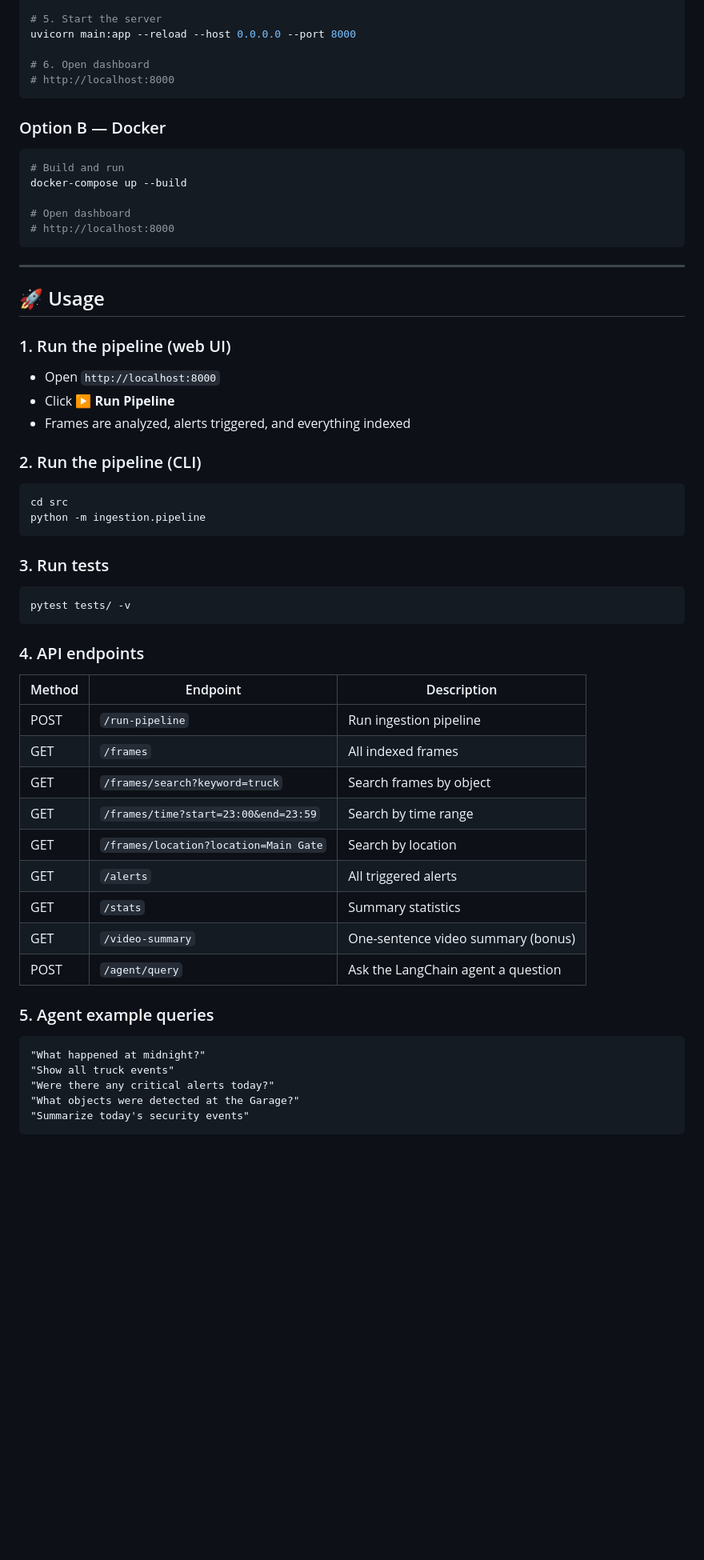
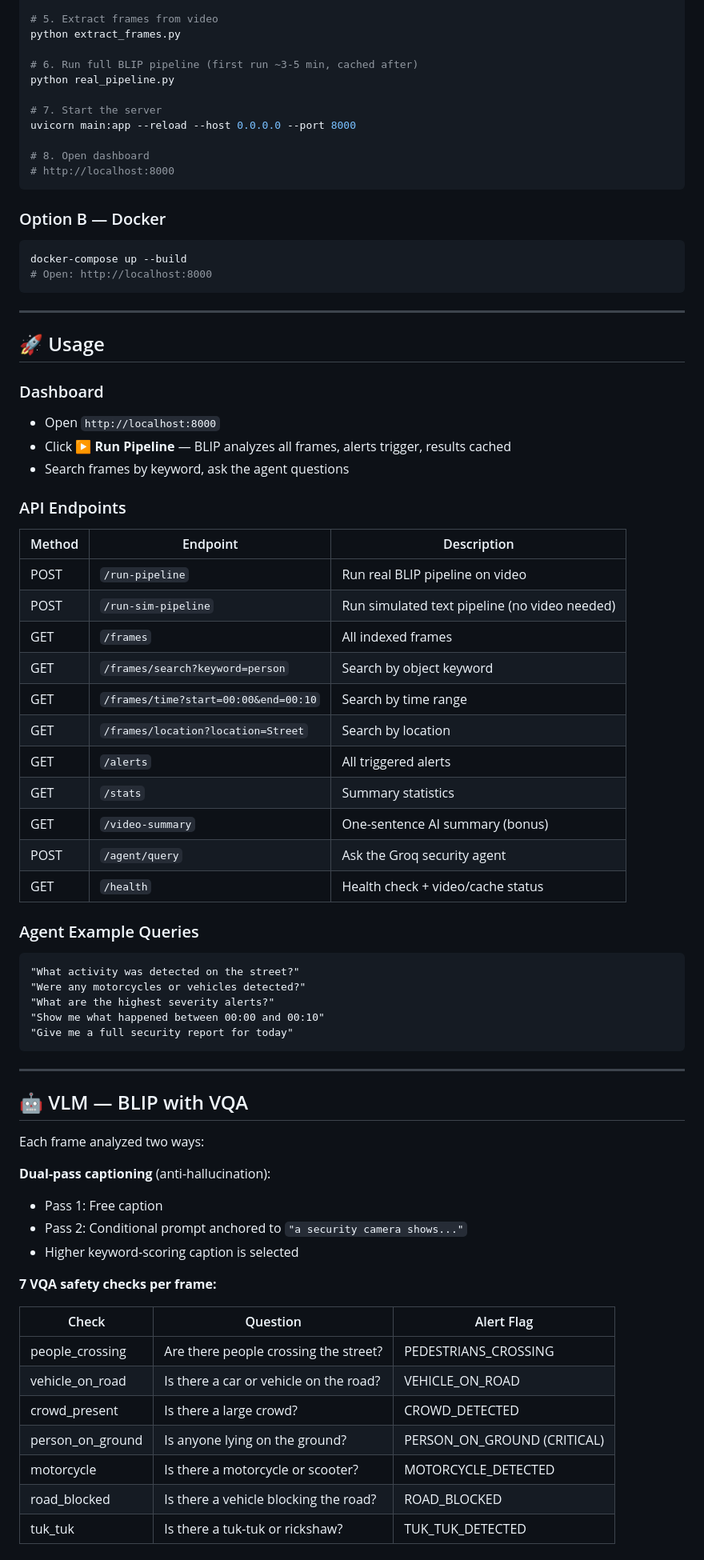
Before and after one commit to adityasingh0912/drone-security-agent, a Markdown page: README.md, the part around one of its changes. Shown at 80% size. GitHub-like rendering; blank space fills up the shorter version.

Commit message:
Revise README for technology updates
Updated README to reflect changes in technology stack and features.

````diff
--- a/README.md
+++ b/README.md
@@ -68,60 +85,78 @@ export GROQ_API_KEY=your_groq_key_here   # Free at console.groq.com
 
-# 5. Start the server
+# 5. Extract frames from video
+python extract_frames.py
+
+# 6. Run full BLIP pipeline (first run ~3-5 min, cached after)
+python real_pipeline.py
+
+# 7. Start the server
 uvicorn main:app --reload --host 0.0.0.0 --port 8000
 
-# 6. Open dashboard
+# 8. Open dashboard
 # http://localhost:8000
 ```
 
 ### Option B — Docker
 
 ```bash
-# Build and run
 docker-compose up --build
-
-# Open dashboard
-# http://localhost:8000
+# Open: http://localhost:8000
 ```
 
 ---
 
 ## 🚀 Usage
 
-### 1. Run the pipeline (web UI)
+### Dashboard
 - Open `http://localhost:8000`
-- Click **▶ Run Pipeline**
-- Frames are analyzed, alerts triggered, and everything indexed
+- Click **▶ Run Pipeline** — BLIP analyzes all frames, alerts trigger, results cached
+- Search frames by keyword, ask the agent questions
 
-### 2. Run the pipeline (CLI)
-```bash
-cd src
-python -m ingestion.pipeline
+### API Endpoints
+
+| Method | Endpoint | Description |
+|--------|----------|-------------|
+| POST | `/run-pipeline` | Run real BLIP pipeline on video |
+| POST | `/run-sim-pipeline` | Run simulated text pipeline (no video needed) |
+| GET | `/frames` | All indexed frames |
+| GET | `/frames/search?keyword=person` | Search by object keyword |
+| GET | `/frames/time?start=00:00&end=00:10` | Search by time range |
+| GET | `/frames/location?location=Street` | Search by location |
+| GET | `/alerts` | All triggered alerts |
+| GET | `/stats` | Summary statistics |
+| GET | `/video-summary` | One-sentence AI summary (bonus) |
+| POST | `/agent/query` | Ask the Groq security agent |
+| GET | `/health` | Health check + video/cache status |
+
+### Agent Example Queries
+```
+"What activity was detected on the street?"
+"Were any motorcycles or vehicles detected?"
+"What are the highest severity alerts?"
+"Show me what happened between 00:00 and 00:10"
+"Give me a full security report for today"
 ```
 
-### 3. Run tests
-```bash
-pytest tests/ -v
-```
+---
 
-### 4. API endpoints
+## 🤖 VLM — BLIP with VQA
 
-| Method | Endpoint             | Description                          |
-|--------|----------------------|--------------------------------------|
-| POST   | `/run-pipeline`      | Run ingestion pipeline               |
-| GET    | `/frames`            | All indexed frames                   |
-| GET    | `/frames/search?keyword=truck` | Search frames by object   |
-| GET    | `/frames/time?start=23:00&end=23:59` | Search by time range |
-| GET    | `/frames/location?location=Main Gate` | Search by location  |
-| GET    | `/alerts`            | All triggered alerts                 |
-| GET    | `/stats`             | Summary statistics                   |
-| GET    | `/video-summary`     | One-sentence video summary (bonus)   |
-| POST   | `/agent/query`       | Ask the LangChain agent a question   |
+Each frame analyzed two ways:
 
-### 5. Agent example queries
-```
-"What happened at midnight?"
-"Show all truck events"
-"Were there any critical alerts today?"
-"What objects were detected at the Garage?"
-"Summarize today's security events"
-```
+**Dual-pass captioning** (anti-hallucination):
+- Pass 1: Free caption
+- Pass 2: Conditional prompt anchored to `"a security camera shows..."`
+- Higher keyword-scoring caption is selected
+
+**7 VQA safety checks per frame:**
+
+| Check | Question | Alert Flag |
+|-------|----------|------------|
+| people_crossing | Are there people crossing the street? | PEDESTRIANS_CROSSING |
+| vehicle_on_road | Is there a car or vehicle on the road? | VEHICLE_ON_ROAD |
+| crowd_present | Is there a large crowd? | CROWD_DETECTED |
+| person_on_ground | Is anyone lying on the ground? | PERSON_ON_GROUND (CRITICAL) |
+| motorcycle | Is there a motorcycle or scooter? | MOTORCYCLE_DETECTED |
+| road_blocked | Is there a vehicle blocking the road? | ROAD_BLOCKED |
+| tuk_tuk | Is there a tuk-tuk or rickshaw? | TUK_TUK_DETECTED |
+
````
Also changed, not shown: other parts of README.md (+82 -57 lines).
